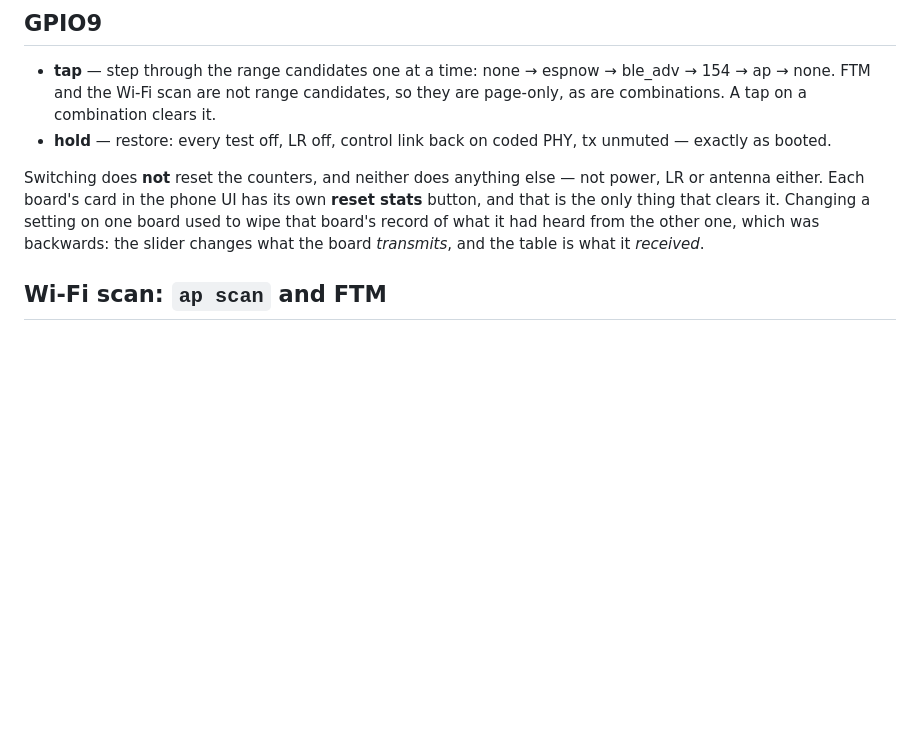
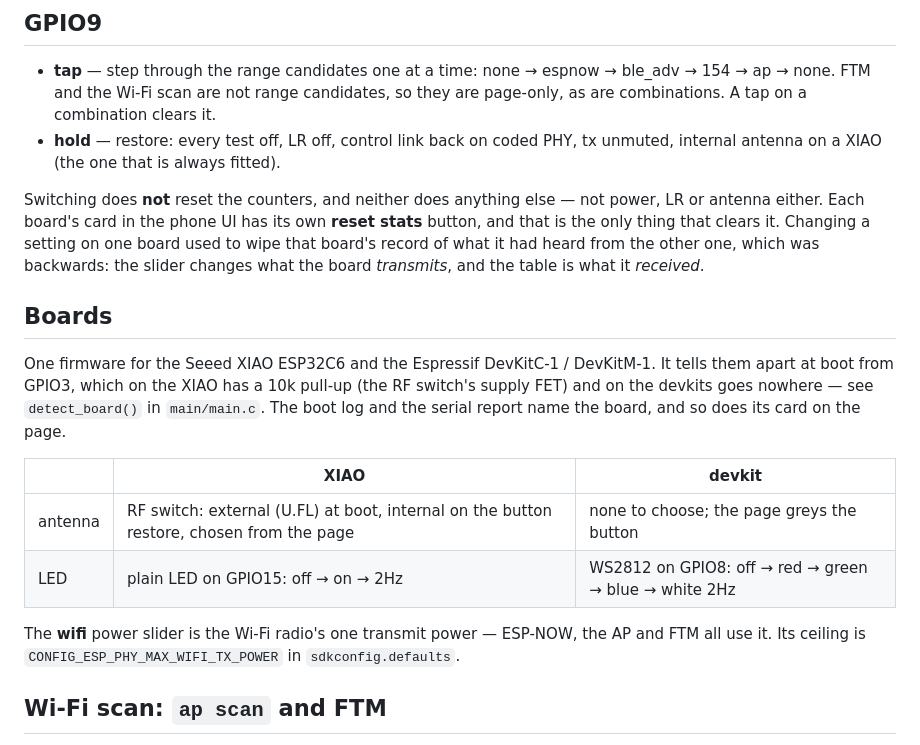
Before and after one commit to BucketShoes/EspRangeTest, a Markdown page: README.md, the part around the change. GitHub-like rendering; blank space fills up the shorter version.

Commit message:
Docs: boards section, antenna default, LED colours, Wi-Fi power ceiling
Co-Authored-By: Claude Opus 5.5 <noreply@anthropic.com>

```diff
--- a/README.md
+++ b/README.md
@@ -93,14 +93,29 @@ place to them, it is just infrequent enough to leave them the gaps. See `UI_ITVL
 - **tap** — step through the range candidates one at a time: none → espnow → ble_adv → 154 → ap →
   none. FTM and the Wi-Fi scan are not range candidates, so they are page-only, as are combinations. A
   tap on a combination clears it.
-- **hold** — restore: every test off, LR off, control link back on coded PHY, tx unmuted —
-  exactly as booted.
+- **hold** — restore: every test off, LR off, control link back on coded PHY, tx unmuted,
+  internal antenna on a XIAO (the one that is always fitted).
 
 Switching does **not** reset the counters, and neither does anything else — not power, LR or
 antenna either. Each board's card in the phone UI has its own **reset stats** button, and that
 is the only thing that clears it. Changing a setting on one board used to wipe that board's
 record of what it had heard from the other one, which was backwards: the slider changes what
 the board *transmits*, and the table is what it *received*.
+
+## Boards
+
+One firmware for the Seeed XIAO ESP32C6 and the Espressif DevKitC-1 / DevKitM-1. It tells them
+apart at boot from GPIO3, which on the XIAO has a 10k pull-up (the RF switch's supply FET) and on
+the devkits goes nowhere — see `detect_board()` in `main/main.c`. The boot log and the serial
+report name the board, and so does its card on the page.
+
+| | XIAO | devkit |
+|---|---|---|
+| antenna | RF switch: external (U.FL) at boot, internal on the button restore, chosen from the page | none to choose; the page greys the button |
+| LED | plain LED on GPIO15: off → on → 2Hz | WS2812 on GPIO8: off → red → green → blue → white 2Hz |
+
+The **wifi** power slider is the Wi-Fi radio's one transmit power — ESP-NOW, the AP and FTM all
+use it. Its ceiling is `CONFIG_ESP_PHY_MAX_WIFI_TX_POWER` in `sdkconfig.defaults`.
 
 ## Wi-Fi scan: `ap scan` and FTM
 
```
Also changed, not shown: CONTEXT.md (+18 -0 lines).
